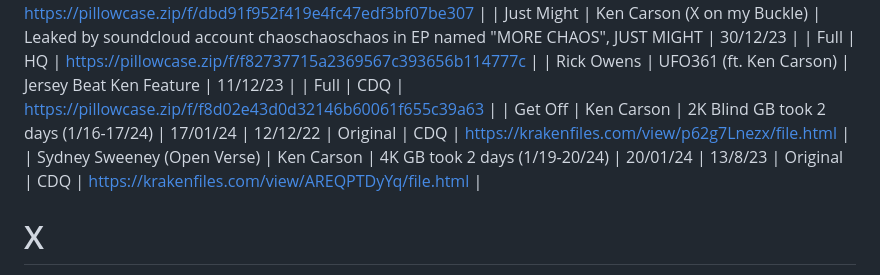
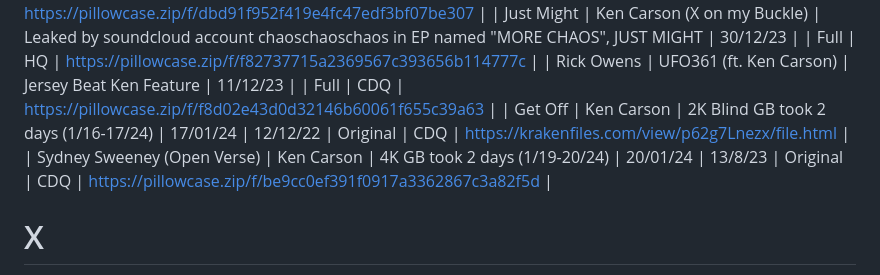
Before and after one commit to urdakota/md-to-tracker, a Markdown page: artists/ken/index.md, the part around the change. GitHub-like rendering.

Commit message:
sydneeey

```diff
--- a/artists/ken/index.md
+++ b/artists/ken/index.md
@@ -22,7 +22,7 @@ rgb(180, 27, 20)
 | Just Might             | Ken Carson (X on my Buckle)    | Leaked by soundcloud account chaoschaoschaos in EP named "MORE CHAOS", JUST MIGHT | 30/12/23 |           | Full     | HQ      | https://pillowcase.zip/f/f82737715a2369567c393656b114777c |
 | Rick Owens             | UFO361 (ft. Ken Carson)        | Jersey Beat Ken Feature                      | 11/12/23                         |                        | Full     | CDQ     | https://pillowcase.zip/f/f8d02e43d0d32146b60061f655c39a63 |
 | Get Off                | Ken Carson                     | 2K Blind GB took 2 days (1/16-17/24)         | 17/01/24                         | 12/12/22               | Original | CDQ     | https://krakenfiles.com/view/p62g7Lnezx/file.html |
-| Sydney Sweeney (Open Verse) | Ken Carson                | 4K GB took 2 days (1/19-20/24)               | 20/01/24                         | 13/8/23                | Original | CDQ     | https://krakenfiles.com/view/AREQPTDyYq/file.html |
+| Sydney Sweeney (Open Verse) | Ken Carson                | 4K GB took 2 days (1/19-20/24)               | 20/01/24                         | 13/8/23                | Original | CDQ     | https://pillowcase.zip/f/be9cc0ef391f0917a3362867c3a82f5d |
 # X
 X (July 8, 2022) - (October 31, 2022) XTENDED
 https://upload.wikimedia.org/wikipedia/en/thumb/f/f8/X_Ken_Carson.jpeg/220px-X_Ken_Carson.jpeg
```
